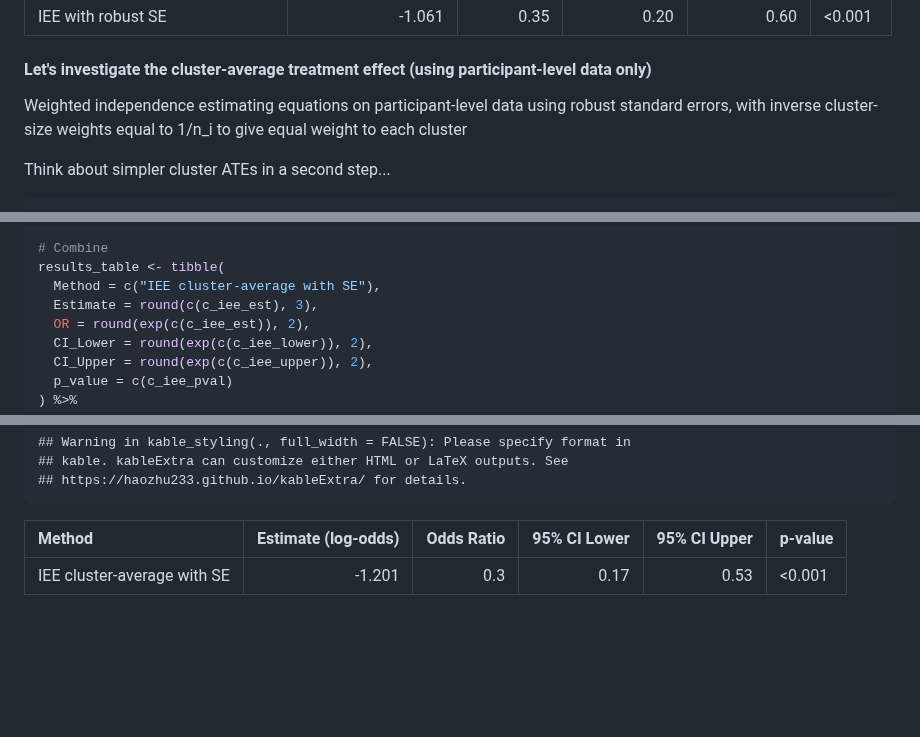
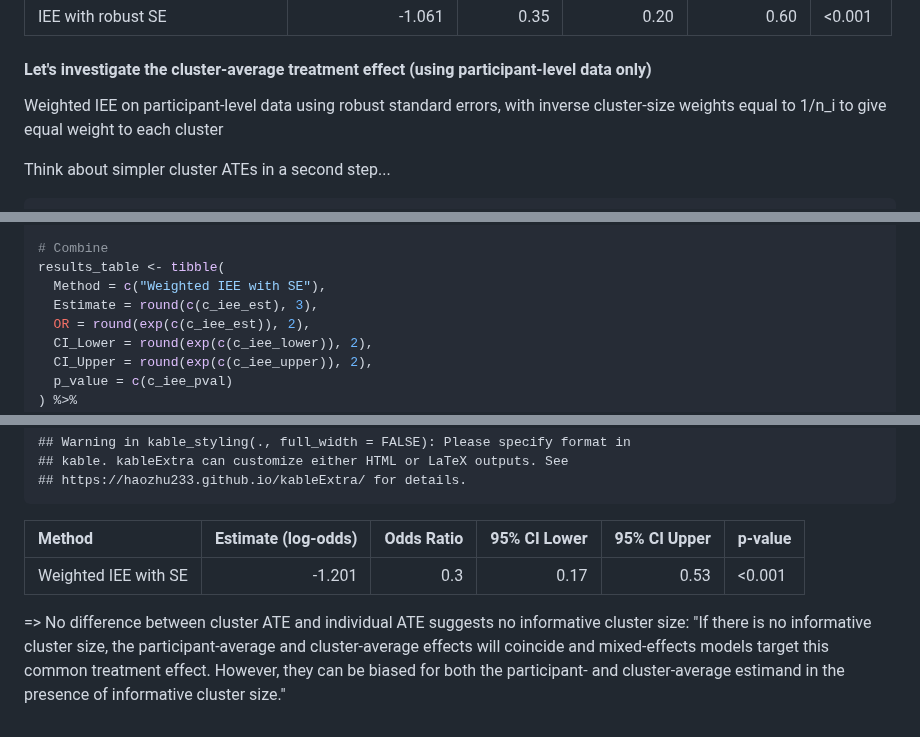
Before and after one commit to alainamstutz/MOCA-DAWA, a Markdown page: MOCA.md, 3 parts joined by grey strips. Rendered like a GitHub page; blank space fills up the shorter version.

```diff
--- a/MOCA.md
+++ b/MOCA.md
@@ -696,7 +696,7 @@ results_table %>%
 |IEE with robust SE              |              -1.061|       0.35|         0.20|         0.60|<0.001  |
 
 #### Let's investigate the cluster-average treatment effect (using participant-level data only)
-Weighted independence estimating equations on participant-level data using robust standard errors, with inverse cluster-size weights equal to 1/n_i to give equal weight to each cluster
+Weighted IEE on participant-level data using robust standard errors, with inverse cluster-size weights equal to 1/n_i to give equal weight to each cluster
 
 Think about simpler cluster ATEs in a second step...
 
@@ -731,7 +731,7 @@ c_iee_upper <- c_iee_est + 1.96 * c_iee_se
 
 # Combine
 results_table <- tibble(
-  Method = c("IEE cluster-average with SE"),
+  Method = c("Weighted IEE with SE"),
   Estimate = round(c(c_iee_est), 3),
   OR = round(exp(c(c_iee_est)), 2),
   CI_Lower = round(exp(c(c_iee_lower)), 2),
@@ -756,6 +756,8 @@ results_table %>%
 
 
 
-|Method                      | Estimate (log-odds)| Odds Ratio| 95% CI Lower| 95% CI Upper|p-value |
-|:---------------------------|-------------------:|----------:|------------:|------------:|:-------|
-|IEE cluster-average with SE |              -1.201|        0.3|         0.17|         0.53|<0.001  |
+|Method               | Estimate (log-odds)| Odds Ratio| 95% CI Lower| 95% CI Upper|p-value |
+|:--------------------|-------------------:|----------:|------------:|------------:|:-------|
+|Weighted IEE with SE |              -1.201|        0.3|         0.17|         0.53|<0.001  |
+
+=> No difference between cluster ATE and individual ATE suggests no informative cluster size: "If there is no informative cluster size, the participant-average and cluster-average effects will coincide and mixed-effects models target this common treatment effect. However, they can be biased for both the participant- and cluster-average estimand in the presence of informative cluster size."
```
